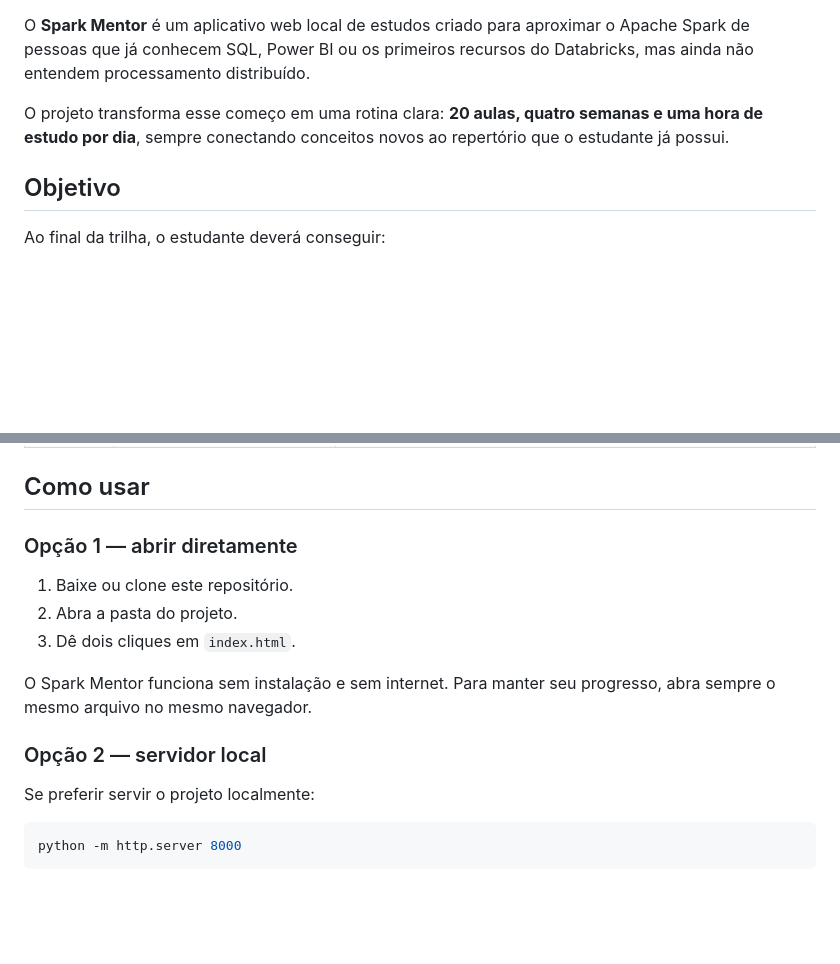
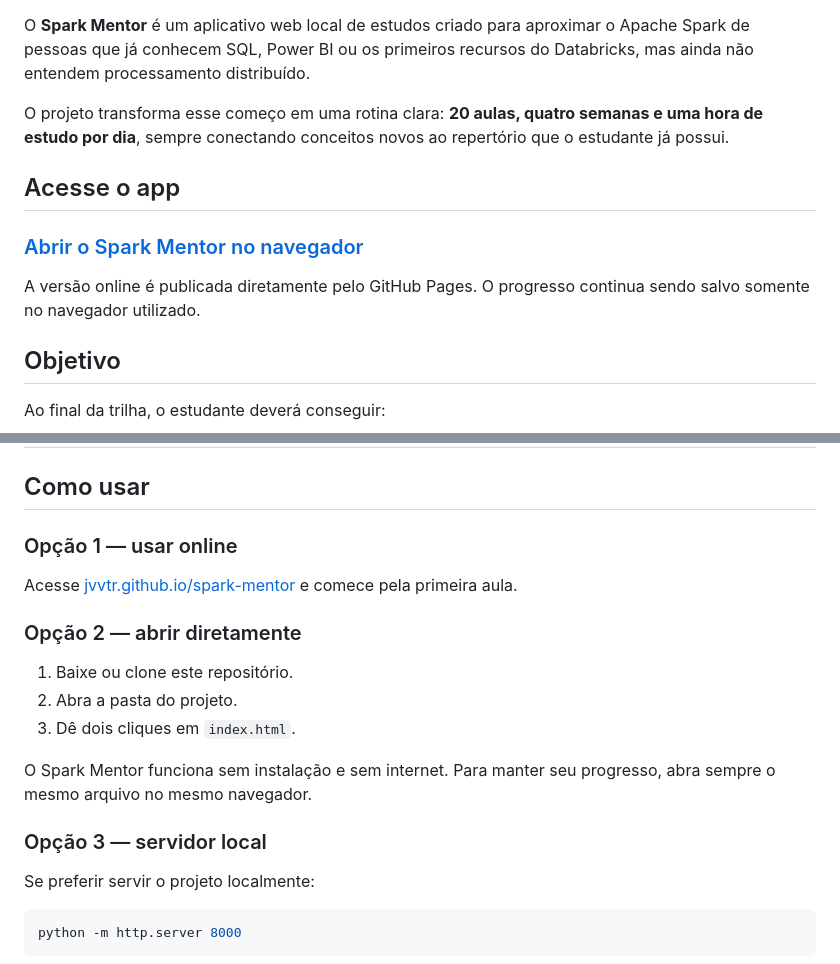
Before and after one commit to jvvtr/mentor-de-dados, a Markdown page: README.md, 2 parts joined by grey strips. Rendered like a GitHub page; blank space fills up the shorter version.

Commit message:
docs: adicionar acesso pelo GitHub Pages

```diff
--- a/README.md
+++ b/README.md
@@ -10,6 +10,12 @@
 O **Spark Mentor** é um aplicativo web local de estudos criado para aproximar o Apache Spark de pessoas que já conhecem SQL, Power BI ou os primeiros recursos do Databricks, mas ainda não entendem processamento distribuído.
 
 O projeto transforma esse começo em uma rotina clara: **20 aulas, quatro semanas e uma hora de estudo por dia**, sempre conectando conceitos novos ao repertório que o estudante já possui.
+
+## Acesse o app
+
+### [Abrir o Spark Mentor no navegador](https://jvvtr.github.io/spark-mentor/)
+
+A versão online é publicada diretamente pelo GitHub Pages. O progresso continua sendo salvo somente no navegador utilizado.
 
 ## Objetivo
 
@@ -70,7 +76,11 @@ O progresso é salvo com `localStorage` no próprio navegador. Não existe cadas
 
 ## Como usar
 
-### Opção 1 — abrir diretamente
+### Opção 1 — usar online
+
+Acesse [jvvtr.github.io/spark-mentor](https://jvvtr.github.io/spark-mentor/) e comece pela primeira aula.
+
+### Opção 2 — abrir diretamente
 
 1. Baixe ou clone este repositório.
 2. Abra a pasta do projeto.
@@ -78,7 +88,7 @@ O progresso é salvo com `localStorage` no próprio navegador. Não existe cadas
 
 O Spark Mentor funciona sem instalação e sem internet. Para manter seu progresso, abra sempre o mesmo arquivo no mesmo navegador.
 
-### Opção 2 — servidor local
+### Opção 3 — servidor local
 
 Se preferir servir o projeto localmente:
 
```
